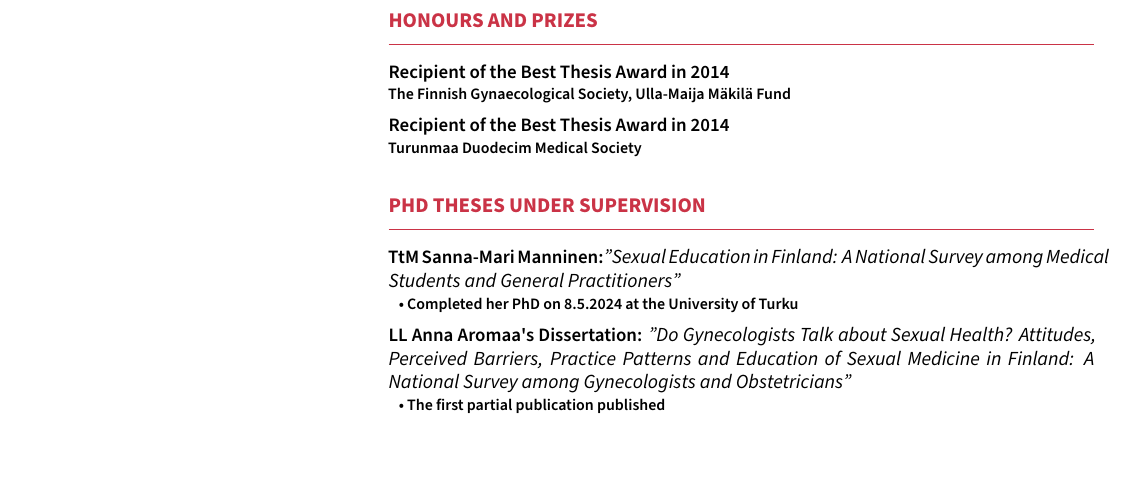
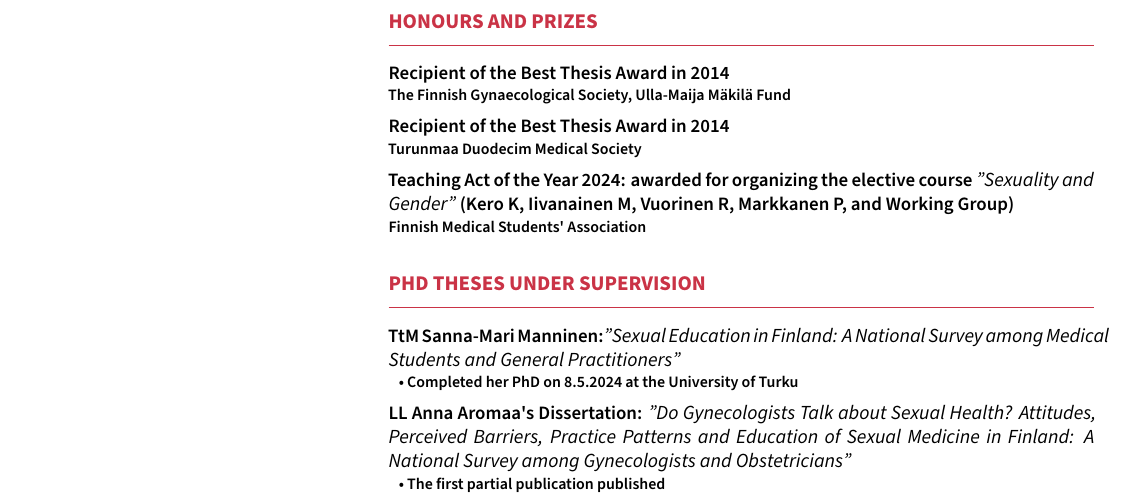
Before and after one commit to vljlangen/katja-kero-cv-latex-en, a LaTeX CV (katja_kero_cv.tex): part of page 3 of 3, cut so that both start at the same text, the shorter picture padded with empty space. The pictures show the PDF file katja_kero_cv.pdf that the author committed with the source.

Commit message:
Fix wrong page numbers, add one entry to honors

```diff
--- a/katja_kero_cv.tex
+++ b/katja_kero_cv.tex
@@ -575,16 +575,11 @@
 \SEMIBOLDSMALL{The Finnish Gynaecological Society, Ulla-Maija Mäkilä Fund}\ENTER
 %
 \SEMIBOLD{Recipient of the Best Thesis Award in 2014}\SMALLENTER
-\SEMIBOLDSMALL{Turunmaa Duodecim Medical Society}
-
-
-
-
-
-
-
-
-
+\SEMIBOLDSMALL{Turunmaa Duodecim Medical Society}\ENTER
+%
+\SEMIBOLD{Teaching Act of the Year 2024: awarded for organizing the elective course} \ITALIC{"Sexuality and Gender"}
+\SEMIBOLD{(Kero K, Iivanainen M, Vuorinen R, Markkanen P, and Working Group)}\SMALLENTER
+\SEMIBOLDSMALL{Finnish Medical Students' Association}
 
 
 
```
Also changed, not shown: katja_kero_cv.pdf, katja_kero_cv.tex (2 more changed lines), 1 other file.
